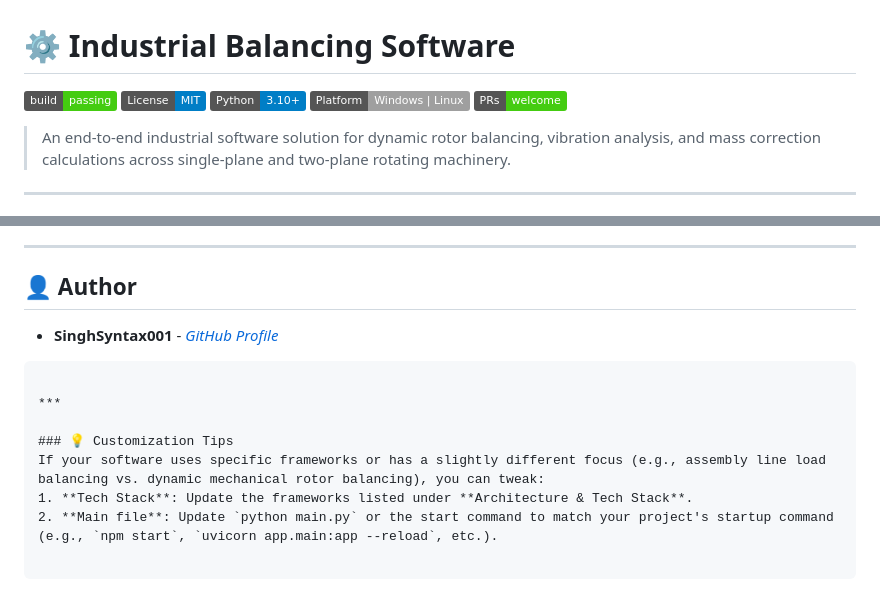
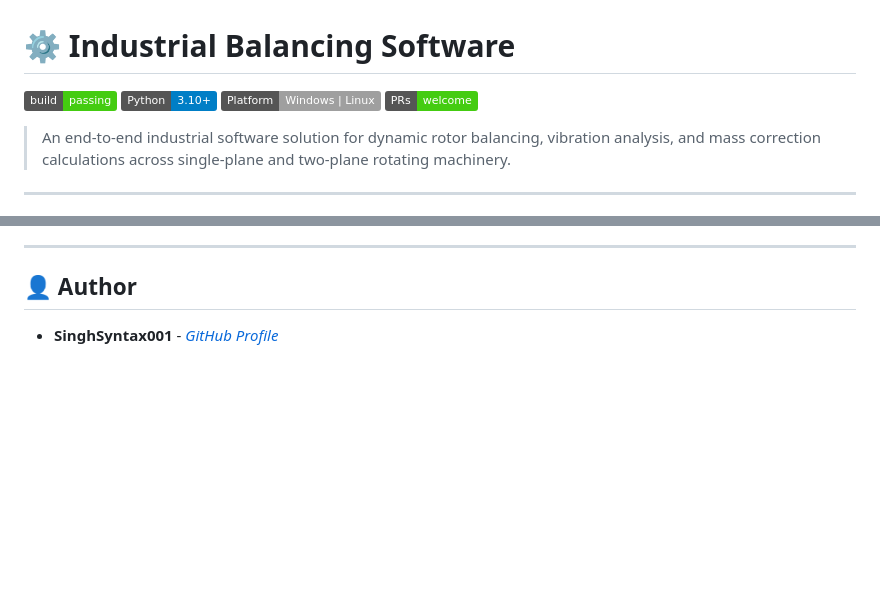
Before and after one commit to SinghSyntax001/Industrial-Balancing-Software, a Markdown page: README.md, 2 parts joined by grey strips. GitHub-like rendering; badges without logos; blank space fills up the shorter version.

Commit message:
Update README by removing license badge and tips
Removed license badge and customization tips from README.

````diff
--- a/README.md
+++ b/README.md
@@ -2,7 +2,6 @@
 # ⚙️ Industrial Balancing Software
 
 [![Build Status](https://img.shields.io/badge/build-passing-brightgreen.svg)](#)
-[![License: MIT](https://img.shields.io/badge/License-MIT-blue.svg)](LICENSE)
 [![Python / Tech Stack](https://img.shields.io/badge/Python-3.10%2B-blue?logo=python)](#)
 [![Platform](https://img.shields.io/badge/Platform-Windows%20%7C%20Linux-lightgrey)](#)
 [![PRs Welcome](https://img.shields.io/badge/PRs-welcome-brightgreen.svg)](CONTRIBUTING.md)
@@ -134,14 +133,3 @@ Distributed under the **MIT License**. See `LICENSE` for details.
 ## 👤 Author
 
 * **SinghSyntax001** - *[GitHub Profile](https://www.google.com/search?q=https://github.com/SinghSyntax001)*
-
-```
-
-***
-
-### 💡 Customization Tips
-If your software uses specific frameworks or has a slightly different focus (e.g., assembly line load balancing vs. dynamic mechanical rotor balancing), you can tweak:
-1. **Tech Stack**: Update the frameworks listed under **Architecture & Tech Stack**.
-2. **Main file**: Update `python main.py` or the start command to match your project's startup command (e.g., `npm start`, `uvicorn app.main:app --reload`, etc.).
-
-```
````
